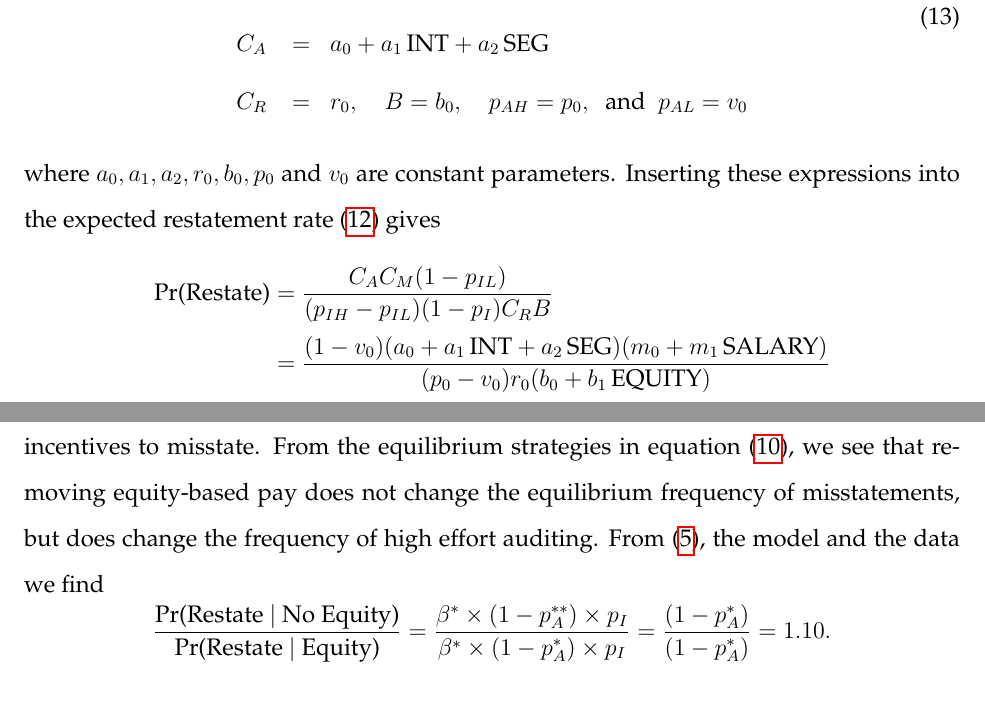
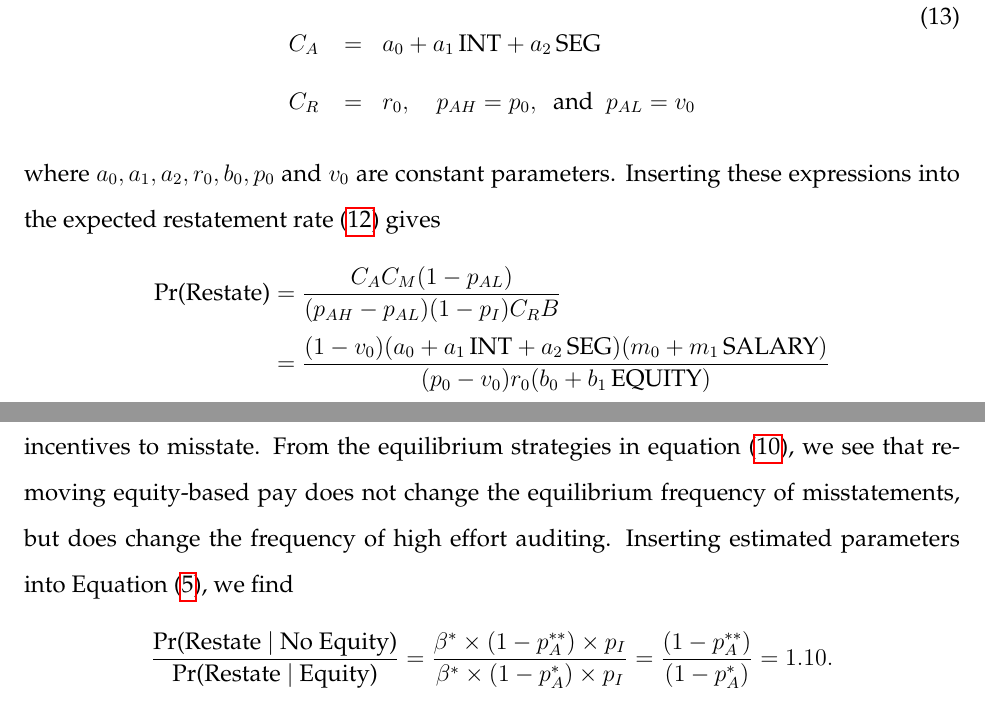
Before and after one commit to iangow/jar_methods, a LaTeX paper (causal_inference.tex, which reads structural.tex): two parts of pages 37 and 39 of 58, joined at a grey line, cut so that both start at the same text. Compiled offline with pdfLaTeX.

Commit message:
Minor fixes to typos identified by Nastia.

```diff
--- a/structural.tex
+++ b/structural.tex
@@ -289,13 +289,13 @@ logistic models in Table \ref{tab:logit}, suppose, similar to ways we motivated
 B & = & b_0 + b_1 \, \mbox{EQUITY} \\[.5em]
 C_M & = & m_0 + m_1 \, \mbox{SALARY} \\[.5em]
 C_A & = & a_0 + a_1 \, \mbox{INT} + a_2 \, \mbox{SEG}\\[.5em]
-C_R & = & r_0, \quad B  =  b_0, \quad p_{AH}   =  p_0, \; \mbox{ and } \; p_{AL}  =  v_0 \\[.5em]
+C_R & = & r_0, \quad p_{AH}   =  p_0, \; \mbox{ and } \; p_{AL}  =  v_0 \\[.5em]
 \end{array}
 \end{equation}
 where $ a_0, a_1, a_2, r_0, b_0, p_0$ and $v_0$ are constant parameters.
 Inserting these expressions into the expected restatement rate (\ref{equilpr2}) gives
 \begin{align*} \label{equilpr3}
-\mbox{Pr(Restate)} & =   \dfrac{C_AC_M(1-p_{IL})}{(p_{IH}-p_{IL})(1-p_I)C_RB} \\
+\mbox{Pr(Restate)} & =   \dfrac{C_AC_M(1-p_{AL})}{(p_{AH}-p_{AL})(1-p_I)C_RB} \\
 &= \dfrac{(1-v_0)(a_0 + a_1 \, \mbox{INT} + a_2 \, \mbox{SEG})(m_0 + m_1 \, \mbox{SALARY})}
 {(p_0-v_0)r_0(b_0 + b_1 \, \mbox{EQUITY})}
 \end{align*}
@@ -343,9 +343,9 @@ There are many different counterfactuals that could be considered.
 For illustrative purposes, we can ask what would happen to misstatements and restatements if we do away with equity-based compensation and nothing else changes in the model.
 The value of having an equilibrium model to analyze this change is that we explicitly allow the auditing process to adjust to the removal of CEO incentives to misstate.
 From the equilibrium strategies in equation (\ref{equilstrat}), we see that removing equity-based pay does not change the equilibrium frequency of misstatements, but does change the frequency of high effort auditing.
-From (\ref{equilpr}), the model and the data we find
+Inserting estimated parameters into Equation (\ref{equilpr}), we find
 $$ \dfrac{\mbox{Pr(Restate }\vert \mbox{ No Equity)}}{\mbox{Pr(Restate }\vert \mbox{ Equity)}}=\dfrac{\beta^* \times (1-p_A^{**}) \times p_{I}}
-{\beta^* \times (1-p_A^{*}) \times p_{I}} = \dfrac{(1-p_A^*)}{(1-p_A^*)} = 1.10.$$
+{\beta^* \times (1-p_A^{*}) \times p_{I}} = \dfrac{(1-p_A^{**})}{(1-p_A^*)} = 1.10.$$
 This result tells us that the restatement rate would increase by 10\% (from 10.24\% to 11.25\%) if equity-based incentives were withdrawn.
 The fact that the restatement rate goes up may at first seem somewhat odd given that the benefits to the CEOs have fallen.
 The model, however, shows that the increase  comes about because the auditors exert \emph{less} effort in detecting misstatements, thereby catching fewer, leaving more for subsequent investigations to detect.
```
Also changed, not shown: causal_inference.tex (+5 -5 lines), structural.tex (6 more changed lines).
